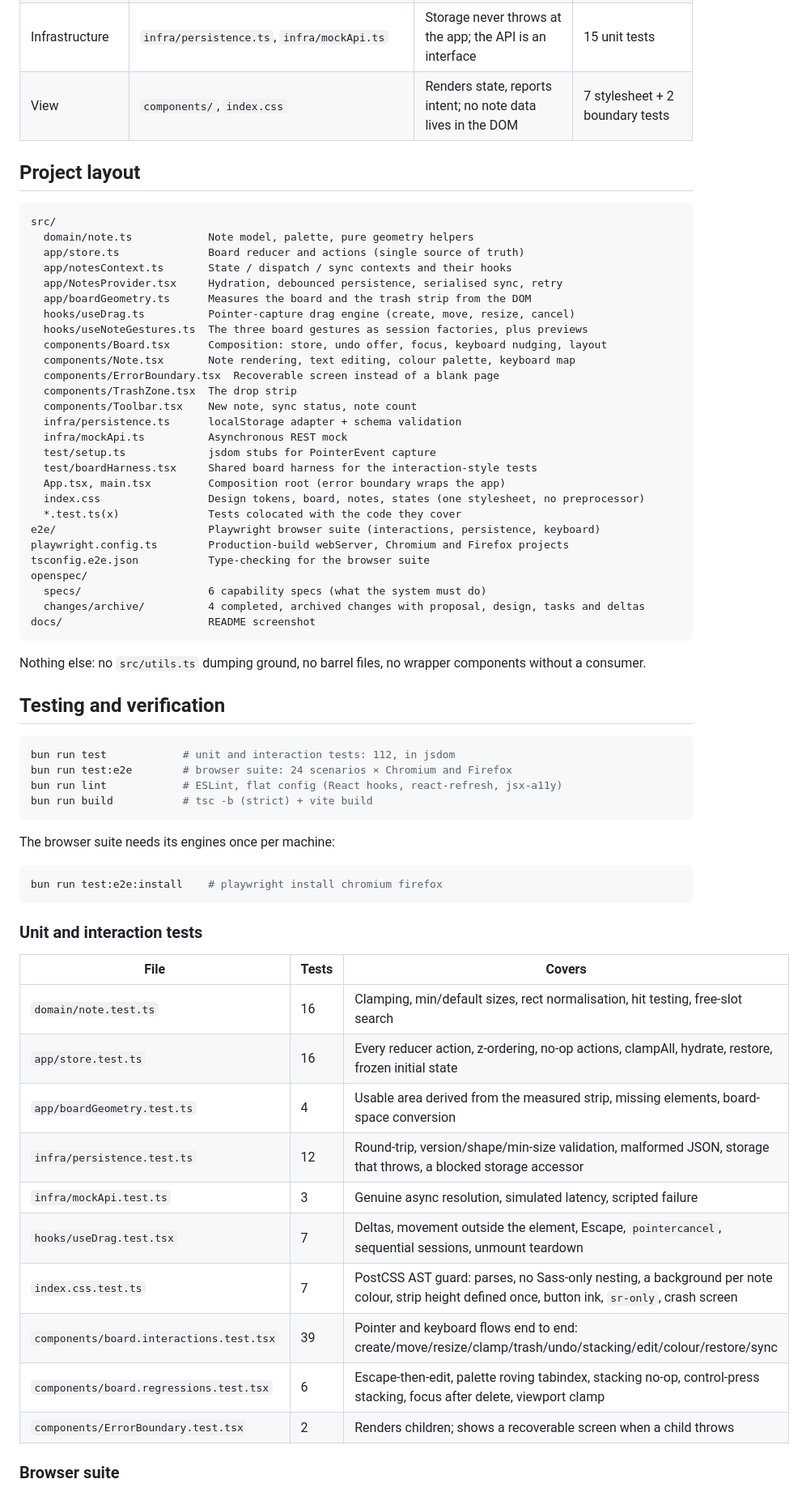
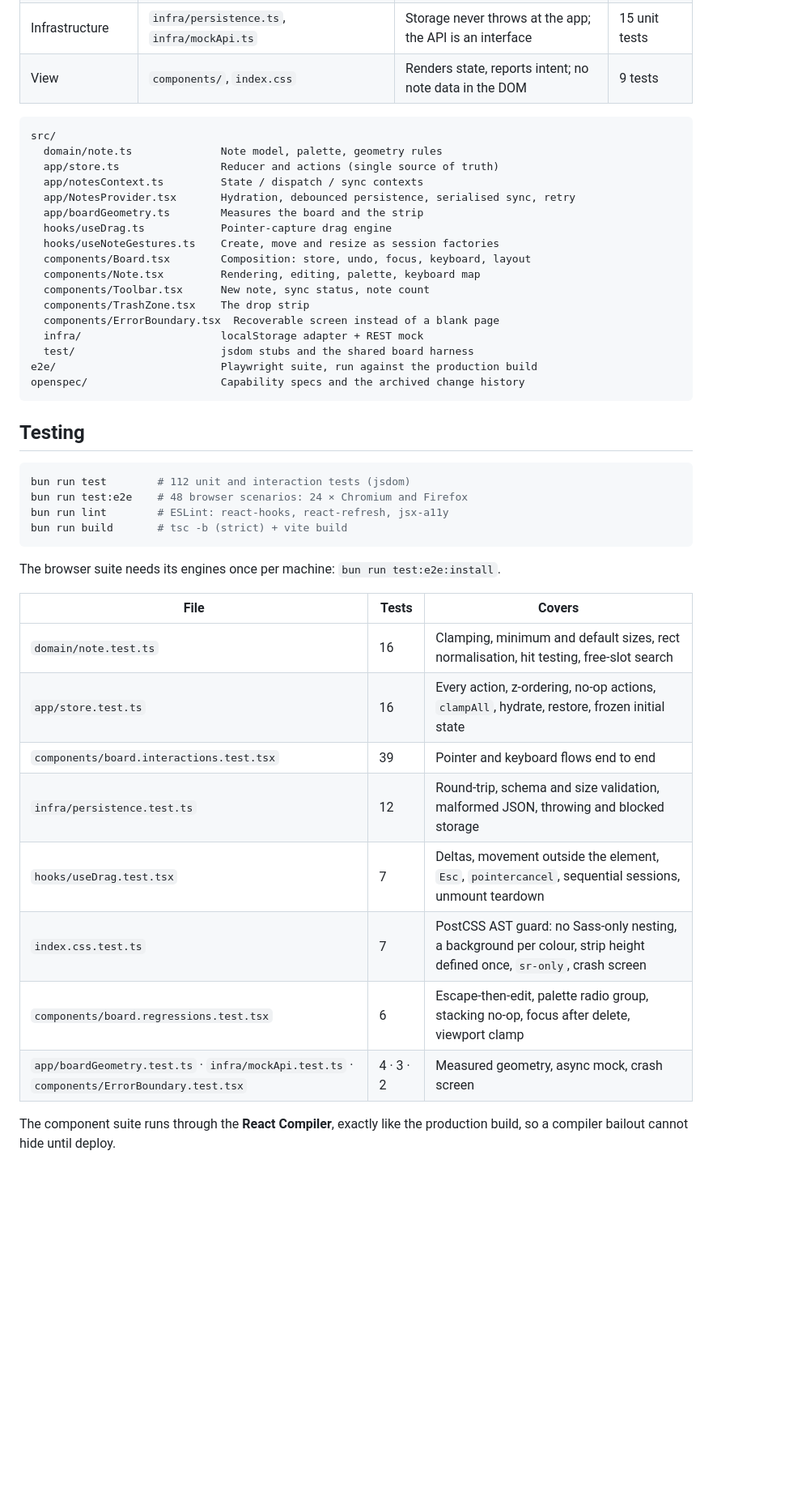
Before and after one commit to mcabreradev/tempo-sticky-notes, a Markdown page: README.md, the part around one of its changes. Shown at 81% size. Rendered like a GitHub page; blank space fills up the shorter version.

````diff
--- a/README.md
+++ b/README.md
@@ -114,70 +119,48 @@ is composed; no board code changes.
 | Infrastructure | `infra/persistence.ts`, `infra/mockApi.ts` | Storage never throws at the app; the API is an interface | 15 unit tests |
-| View | `components/`, `index.css` | Renders state, reports intent; no note data lives in the DOM | 7 stylesheet + 2 boundary tests |
-
-## Project layout
+| View | `components/`, `index.css` | Renders state, reports intent; no note data in the DOM | 9 tests |
 
 ```
 src/
-  domain/note.ts            Note model, palette, pure geometry helpers
-  app/store.ts              Board reducer and actions (single source of truth)
-  app/notesContext.ts       State / dispatch / sync contexts and their hooks
-  app/NotesProvider.tsx     Hydration, debounced persistence, serialised sync, retry
-  app/boardGeometry.ts      Measures the board and the trash strip from the DOM
-  hooks/useDrag.ts          Pointer-capture drag engine (create, move, resize, cancel)
-  hooks/useNoteGestures.ts  The three board gestures as session factories, plus previews
-  components/Board.tsx      Composition: store, undo offer, focus, keyboard nudging, layout
-  components/Note.tsx       Note rendering, text editing, colour palette, keyboard map
+  domain/note.ts              Note model, palette, geometry rules
+  app/store.ts                Reducer and actions (single source of truth)
+  app/notesContext.ts         State / dispatch / sync contexts
+  app/NotesProvider.tsx       Hydration, debounced persistence, serialised sync, retry
+  app/boardGeometry.ts        Measures the board and the strip
+  hooks/useDrag.ts            Pointer-capture drag engine
+  hooks/useNoteGestures.ts    Create, move and resize as session factories
+  components/Board.tsx        Composition: store, undo, focus, keyboard, layout
+  components/Note.tsx         Rendering, editing, palette, keyboard map
+  components/Toolbar.tsx      New note, sync status, note count
+  components/TrashZone.tsx    The drop strip
   components/ErrorBoundary.tsx  Recoverable screen instead of a blank page
-  components/TrashZone.tsx  The drop strip
-  components/Toolbar.tsx    New note, sync status, note count
-  infra/persistence.ts      localStorage adapter + schema validation
-  infra/mockApi.ts          Asynchronous REST mock
-  test/setup.ts             jsdom stubs for PointerEvent capture
-  test/boardHarness.tsx     Shared board harness for the interaction-style tests
-  App.tsx, main.tsx         Composition root (error boundary wraps the app)
-  index.css                 Design tokens, board, notes, states (one stylesheet, no preprocessor)
-  *.test.ts(x)              Tests colocated with the code they cover
-e2e/                        Playwright browser suite (interactions, persistence, keyboard)
-playwright.config.ts        Production-build webServer, Chromium and Firefox projects
-tsconfig.e2e.json           Type-checking for the browser suite
-openspec/
-  specs/                    6 capability specs (what the system must do)
-  changes/archive/          4 completed, archived changes with proposal, design, tasks and deltas
-docs/                       README screenshot
+  infra/                      localStorage adapter + REST mock
+  test/                       jsdom stubs and the shared board harness
+e2e/                          Playwright suite, run against the production build
+openspec/                     Capability specs and the archived change history
 ```
 
-Nothing else: no `src/utils.ts` dumping ground, no barrel files, no wrapper components without a
-consumer.
-
-## Testing and verification
+## Testing
 
 ```bash
-bun run test            # unit and interaction tests: 112, in jsdom
-bun run test:e2e        # browser suite: 24 scenarios × Chromium and Firefox
-bun run lint            # ESLint, flat config (React hooks, react-refresh, jsx-a11y)
-bun run build           # tsc -b (strict) + vite build
+bun run test        # 112 unit and interaction tests (jsdom)
+bun run test:e2e    # 48 browser scenarios: 24 × Chromium and Firefox
+bun run lint        # ESLint: react-hooks, react-refresh, jsx-a11y
+bun run build       # tsc -b (strict) + vite build
 ```
 
-The browser suite needs its engines once per machine:
-
-```bash
-bun run test:e2e:install    # playwright install chromium firefox
-```
-
-### Unit and interaction tests
+The browser suite needs its engines once per machine: `bun run test:e2e:install`.
 
 | File | Tests | Covers |
 |---|---|---|
-| `domain/note.test.ts` | 16 | Clamping, min/default sizes, rect normalisation, hit testing, free-slot search |
-| `app/store.test.ts` | 16 | Every reducer action, z-ordering, no-op actions, clampAll, hydrate, restore, frozen initial state |
-| `app/boardGeometry.test.ts` | 4 | Usable area derived from the measured strip, missing elements, board-space conversion |
-| `infra/persistence.test.ts` | 12 | Round-trip, version/shape/min-size validation, malformed JSON, storage that throws, a blocked storage accessor |
-| `infra/mockApi.test.ts` | 3 | Genuine async resolution, simulated latency, scripted failure |
-| `hooks/useDrag.test.tsx` | 7 | Deltas, movement outside the element, Escape, `pointercancel`, sequential sessions, unmount teardown |
-| `index.css.test.ts` | 7 | PostCSS AST guard: parses, no Sass-only nesting, a background per note colour, strip height defined once, button ink, `sr-only`, crash screen |
-| `components/board.interactions.test.tsx` | 39 | Pointer and keyboard flows end to end: create/move/resize/clamp/trash/undo/stacking/edit/colour/restore/sync |
-| `components/board.regressions.test.tsx` | 6 | Escape-then-edit, palette roving tabindex, stacking no-op, control-press stacking, focus after delete, viewport clamp |
-| `components/ErrorBoundary.test.tsx` | 2 | Renders children; shows a recoverable screen when a child throws |
+| `domain/note.test.ts` | 16 | Clamping, minimum and default sizes, rect normalisation, hit testing, free-slot search |
+| `app/store.test.ts` | 16 | Every action, z-ordering, no-op actions, `clampAll`, hydrate, restore, frozen initial state |
+| `components/board.interactions.test.tsx` | 39 | Pointer and keyboard flows end to end |
+| `infra/persistence.test.ts` | 12 | Round-trip, schema and size validation, malformed JSON, throwing and blocked storage |
+| `hooks/useDrag.test.tsx` | 7 | Deltas, movement outside the element, `Esc`, `pointercancel`, sequential sessions, unmount teardown |
+| `index.css.test.ts` | 7 | PostCSS AST guard: no Sass-only nesting, a background per colour, strip height defined once, `sr-only`, crash screen |
+| `components/board.regressions.test.tsx` | 6 | Escape-then-edit, palette radio group, stacking no-op, focus after delete, viewport clamp |
+| `app/boardGeometry.test.ts` · `infra/mockApi.test.ts` · `components/ErrorBoundary.test.tsx` | 4 · 3 · 2 | Measured geometry, async mock, crash screen |
 
-### Browser suite
+The component suite runs through the **React Compiler**, exactly like the production build, so a
+compiler bailout cannot hide until deploy.
 
````
Also changed, not shown: other parts of README.md (+113 -148 lines), docs/sticky-notes-dark.png (added), docs/sticky-notes.png, 1 other file.
